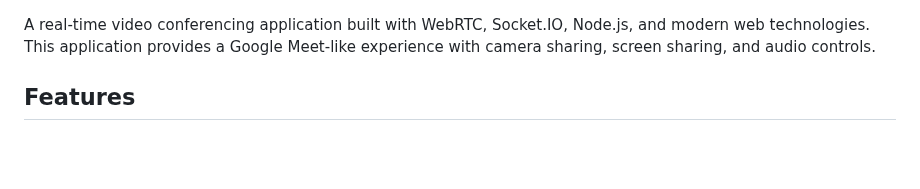
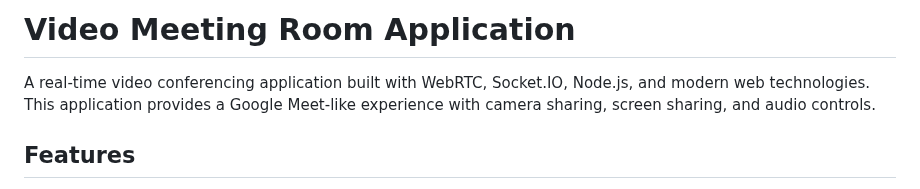
Before and after one commit to KABASINGAarsene/iTABAZA_FOUNDATION, a Markdown page: itabaza-videocall-main/README.md, the part around the change. Rendered like a GitHub page; blank space fills up the shorter version.

```diff
--- a/itabaza-videocall-main/README.md
+++ b/itabaza-videocall-main/README.md
@@ -1,4 +1,4 @@
-
+# Video Meeting Room Application
 
 A real-time video conferencing application built with WebRTC, Socket.IO, Node.js, and modern web technologies. This application provides a Google Meet-like experience with camera sharing, screen sharing, and audio controls.
 
```
